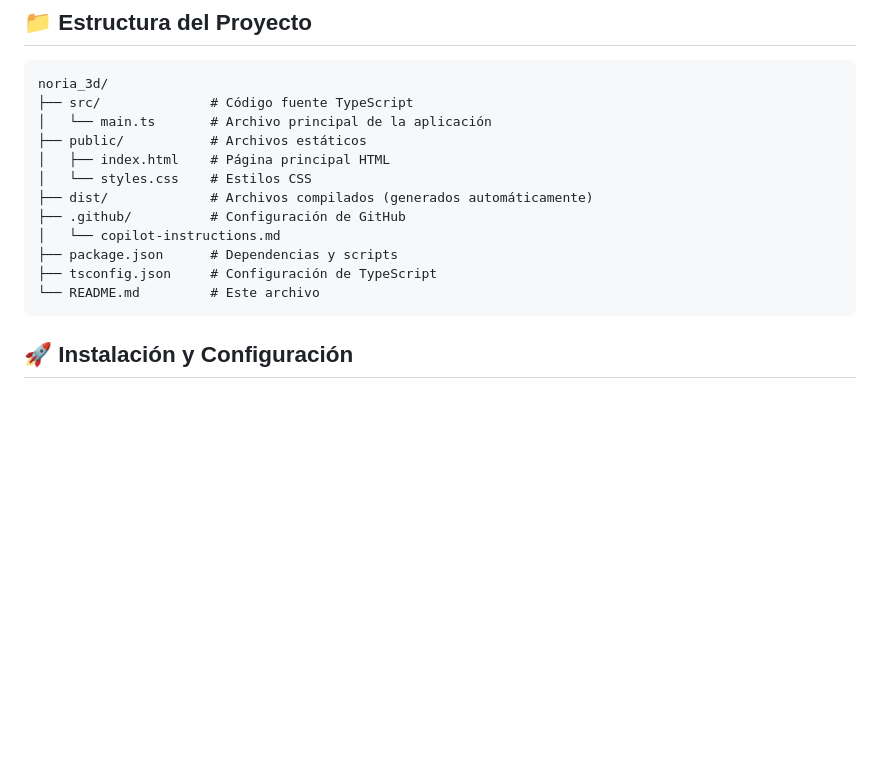
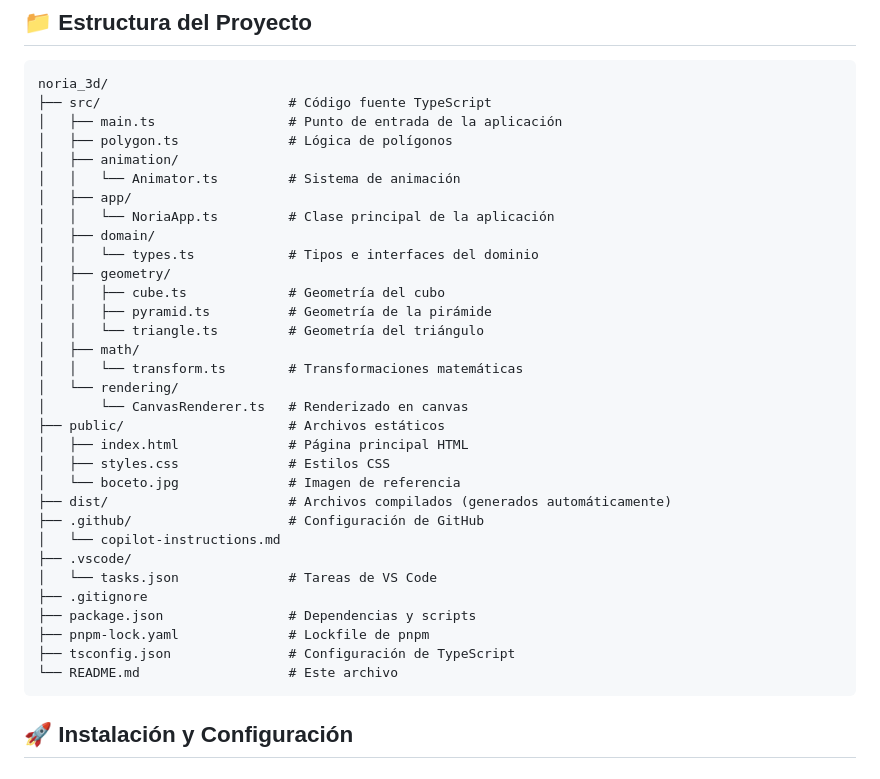
Before and after one commit to stripTM/noria_3d, a Markdown page: README.md, the part around the change. GitHub-like rendering; blank space fills up the shorter version.

Commit message:
Actualizar Readme

````diff
--- a/README.md
+++ b/README.md
@@ -6,17 +6,37 @@ Un proyecto web moderno desarrollado con **TypeScript**, **HTML** y **CSS**.
 
 ```text
 noria_3d/
-├── src/              # Código fuente TypeScript
-│   └── main.ts       # Archivo principal de la aplicación
-├── public/           # Archivos estáticos
-│   ├── index.html    # Página principal HTML
-│   └── styles.css    # Estilos CSS
-├── dist/             # Archivos compilados (generados automáticamente)
-├── .github/          # Configuración de GitHub
+├── src/                        # Código fuente TypeScript
+│   ├── main.ts                 # Punto de entrada de la aplicación
+│   ├── polygon.ts              # Lógica de polígonos
+│   ├── animation/
+│   │   └── Animator.ts         # Sistema de animación
+│   ├── app/
+│   │   └── NoriaApp.ts         # Clase principal de la aplicación
+│   ├── domain/
+│   │   └── types.ts            # Tipos e interfaces del dominio
+│   ├── geometry/
+│   │   ├── cube.ts             # Geometría del cubo
+│   │   ├── pyramid.ts          # Geometría de la pirámide
+│   │   └── triangle.ts         # Geometría del triángulo
+│   ├── math/
+│   │   └── transform.ts        # Transformaciones matemáticas
+│   └── rendering/
+│       └── CanvasRenderer.ts   # Renderizado en canvas
+├── public/                     # Archivos estáticos
+│   ├── index.html              # Página principal HTML
+│   ├── styles.css              # Estilos CSS
+│   └── boceto.jpg              # Imagen de referencia
+├── dist/                       # Archivos compilados (generados automáticamente)
+├── .github/                    # Configuración de GitHub
 │   └── copilot-instructions.md
-├── package.json      # Dependencias y scripts
-├── tsconfig.json     # Configuración de TypeScript
-└── README.md         # Este archivo
+├── .vscode/
+│   └── tasks.json              # Tareas de VS Code
+├── .gitignore
+├── package.json                # Dependencias y scripts
+├── pnpm-lock.yaml              # Lockfile de pnpm
+├── tsconfig.json               # Configuración de TypeScript
+└── README.md                   # Este archivo
 ```
 
 ## 🚀 Instalación y Configuración
````
